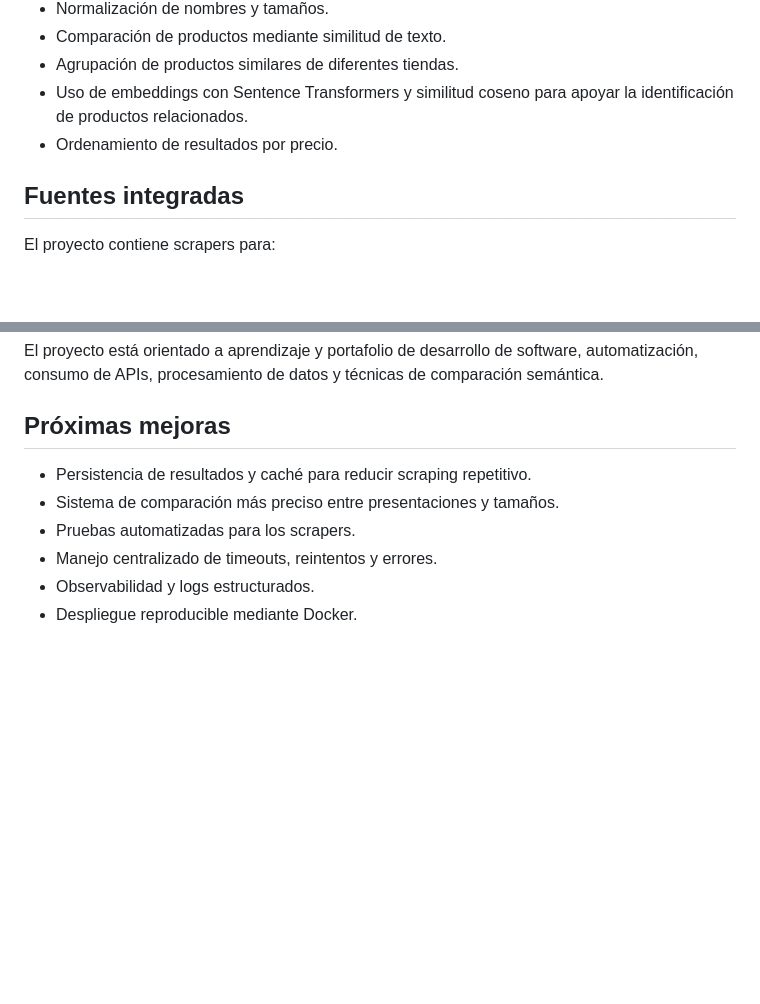
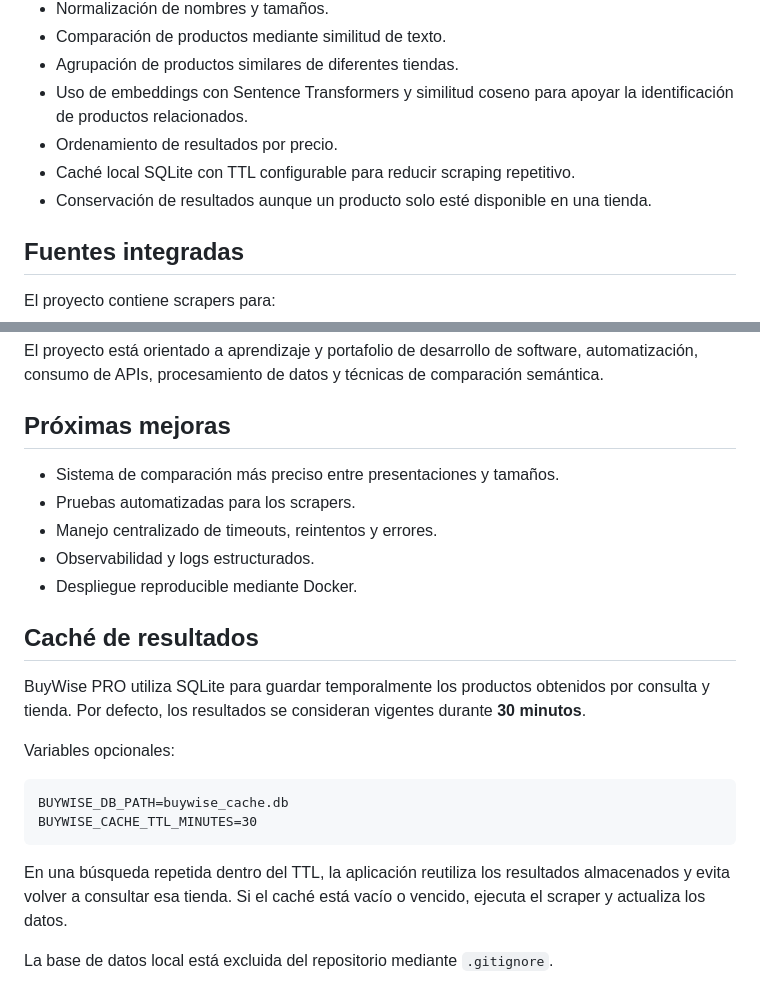
Before and after one commit to angelgabriel213/WEB_SCRAPING, a Markdown page: README.md, 2 parts joined by grey strips. Drawn GitHub-style; blank space fills up the shorter version.

Commit message:
docs: document SQLite cache and project architecture

````diff
--- a/README.md
+++ b/README.md
@@ -49,6 +49,8 @@ WEB_SCRAPING/
 - Agrupación de productos similares de diferentes tiendas.
 - Uso de embeddings con Sentence Transformers y similitud coseno para apoyar la identificación de productos relacionados.
 - Ordenamiento de resultados por precio.
+- Caché local SQLite con TTL configurable para reducir scraping repetitivo.
+- Conservación de resultados aunque un producto solo esté disponible en una tienda.
 
 ## Fuentes integradas
 
@@ -125,9 +127,24 @@ El proyecto está orientado a aprendizaje y portafolio de desarrollo de software
 
 ## Próximas mejoras
 
-- Persistencia de resultados y caché para reducir scraping repetitivo.
 - Sistema de comparación más preciso entre presentaciones y tamaños.
 - Pruebas automatizadas para los scrapers.
 - Manejo centralizado de timeouts, reintentos y errores.
 - Observabilidad y logs estructurados.
 - Despliegue reproducible mediante Docker.
+
+
+## Caché de resultados
+
+BuyWise PRO utiliza SQLite para guardar temporalmente los productos obtenidos por consulta y tienda. Por defecto, los resultados se consideran vigentes durante **30 minutos**.
+
+Variables opcionales:
+
+```text
+BUYWISE_DB_PATH=buywise_cache.db
+BUYWISE_CACHE_TTL_MINUTES=30
+```
+
+En una búsqueda repetida dentro del TTL, la aplicación reutiliza los resultados almacenados y evita volver a consultar esa tienda. Si el caché está vacío o vencido, ejecuta el scraper y actualiza los datos.
+
+La base de datos local está excluida del repositorio mediante `.gitignore`.
````
